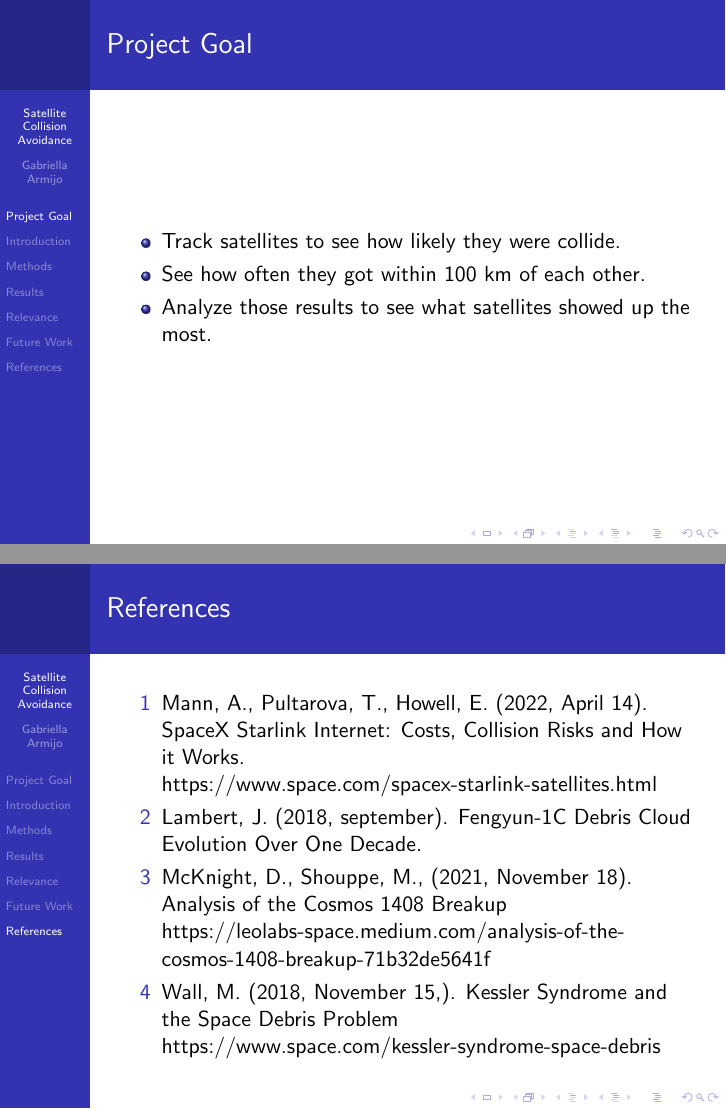
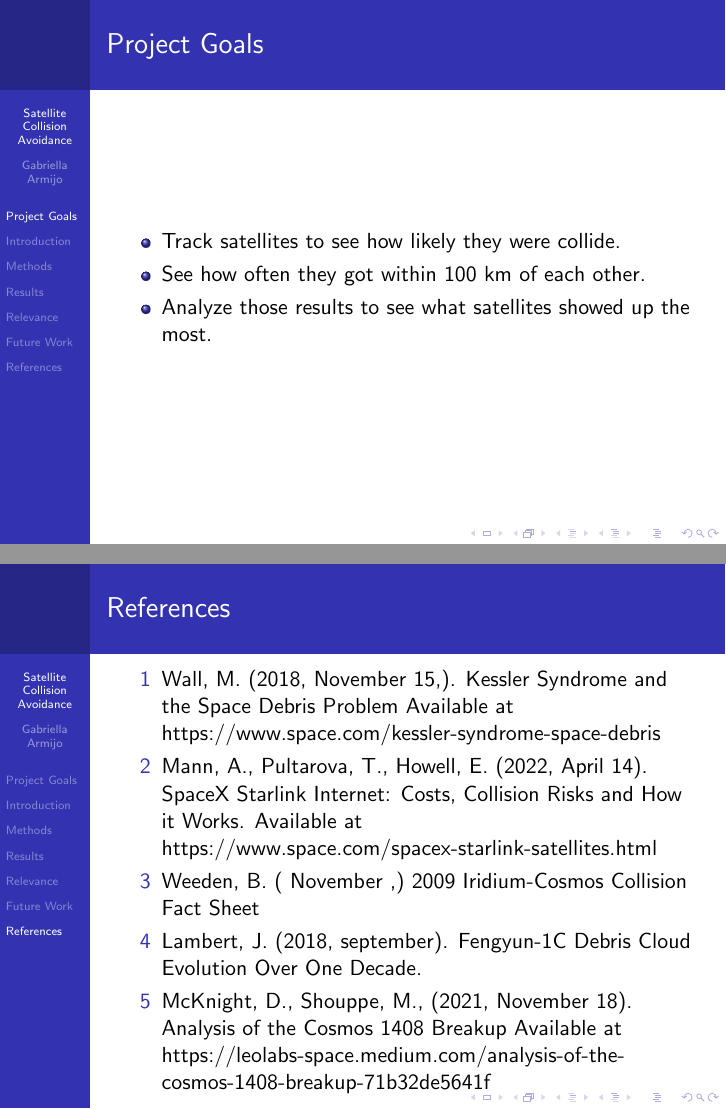
Before and after one commit to Person2-0/SatelliteCollisionAvoidance, LaTeX slides (Presentation/Satellite_Collision_Avoidance_Slides.tex): pages 3 and 14 of 14, joined at a grey line. Compiled offline with pdfLaTeX.

Commit message:
Update Satellite_Collision_Avoidance_Slides.tex

```diff
--- a/Presentation/Satellite_Collision_Avoidance_Slides.tex
+++ b/Presentation/Satellite_Collision_Avoidance_Slides.tex
@@ -20,14 +20,14 @@
 \logo{}
 
 
-% Slide 2
+% Outline frame
 \begin{frame}{Outline}
     \tableofcontents
 \end{frame}
 
-% SLide 3
-\section{Project Goal}
-\begin{frame}{Project Goal}
+% slide 3
+\section{Project Goals}
+\begin{frame}{Project Goals}
 \begin{itemize}
 \item Track satellites to see how likely they were collide.
 \item See how often they got within 100 km of each other.
@@ -103,21 +117,22 @@ A scenario in which the density of objects in Low Earth Orbit (LEO) is high enou
 \end{itemize}
 \end{frame}
 
-% Slide 13
+% Acknowledgements
 \begin{frame}{Acknowledgements}
 I would like to thank my mentor, David Palmer, for everything he has taught me.
 \vfill
 I would also like to thank the Institute for Computing in Research and everyone involved for giving me and my fellow interns this opportunity.
 \end{frame}
 
-% Slide 14
+% references
 \section{References}
 \begin{frame}{References}
 \begin{itemize}
-\item [1] Mann, A., Pultarova, T.,  Howell, E. (2022, April 14). SpaceX Starlink Internet: Costs, Collision Risks and How it Works. https://www.space.com/spacex-starlink-satellites.html
-\item [2] Lambert, J. (2018, september). Fengyun-1C Debris Cloud Evolution Over One Decade.
-\item [3] McKnight, D., Shouppe, M., (2021, November 18). Analysis of the Cosmos 1408 Breakup  https://leolabs-space.medium.com/analysis-of-the-cosmos-1408-breakup-71b32de5641f
-\item [4] Wall, M. (2018, November 15,). Kessler Syndrome and the Space Debris Problem  https://www.space.com/kessler-syndrome-space-debris
+\item [1] Wall, M. (2018, November 15,). Kessler Syndrome and the Space Debris Problem Available at https://www.space.com/kessler-syndrome-space-debris
+\item [2] Mann, A., Pultarova, T.,  Howell, E. (2022, April 14). SpaceX Starlink Internet: Costs, Collision Risks and How it Works. Available at https://www.space.com/spacex-starlink-satellites.html
+\item [3] Weeden, B. ( November ,) 2009 Iridium-Cosmos Collision Fact Sheet %https://swfound.org/media/205392/swf_iridium_cosmos_collision_fact_sheet_updated_2012.pdf
+\item [4] Lambert, J. (2018, september). Fengyun-1C Debris Cloud Evolution Over One Decade. % Available at https://ui.adsabs.harvard.edu/abs/2018amos.confE..50L/abstract#:~:text=Over%20a%20decade%20ago%2C%20on,an%20inclination%20of%2098.8%20degrees.
+\item [5] McKnight, D., Shouppe, M., (2021, November 18). Analysis of the Cosmos 1408 Breakup Available at https://leolabs-space.medium.com/analysis-of-the-cosmos-1408-breakup-71b32de5641f
 \end{itemize}
 \end{frame}
 
```
Also changed, not shown: Presentation/Satellite_Collision_Avoidance_Slides.tex (34 more changed lines).
